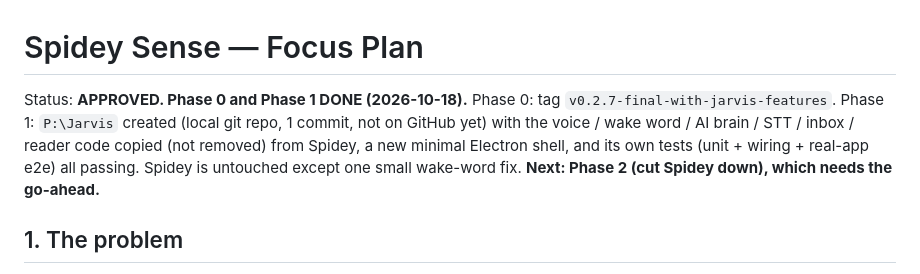
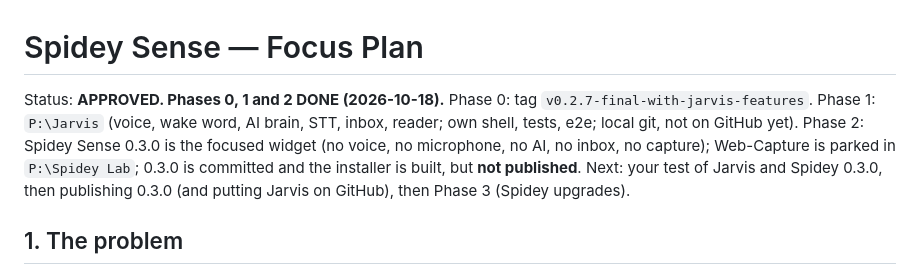
Before and after one commit to DhruvHarani1/spidey-sense, a Markdown page: FOCUS-PLAN.md, the part around the change. GitHub-like rendering.

Commit message:
Plan status: phases 0-2 done
Co-Authored-By: Claude Sonnet 5.5 <noreply@anthropic.com>

```diff
--- a/FOCUS-PLAN.md
+++ b/FOCUS-PLAN.md
@@ -1,6 +1,6 @@
 # Spidey Sense — Focus Plan
 
-Status: **APPROVED. Phase 0 and Phase 1 DONE (2026-10-18).** Phase 0: tag `v0.2.7-final-with-jarvis-features`. Phase 1: `P:\Jarvis` created (local git repo, 1 commit, not on GitHub yet) with the voice / wake word / AI brain / STT / inbox / reader code copied (not removed) from Spidey, a new minimal Electron shell, and its own tests (unit + wiring + real-app e2e) all passing. Spidey is untouched except one small wake-word fix. **Next: Phase 2 (cut Spidey down), which needs the go-ahead.**
+Status: **APPROVED. Phases 0, 1 and 2 DONE (2026-10-18).** Phase 0: tag `v0.2.7-final-with-jarvis-features`. Phase 1: `P:\Jarvis` (voice, wake word, AI brain, STT, inbox, reader; own shell, tests, e2e; local git, not on GitHub yet). Phase 2: Spidey Sense 0.3.0 is the focused widget (no voice, no microphone, no AI, no inbox, no capture); Web-Capture is parked in `P:\Spidey Lab`; 0.3.0 is committed and the installer is built, but **not published**. Next: your test of Jarvis and Spidey 0.3.0, then publishing 0.3.0 (and putting Jarvis on GitHub), then Phase 3 (Spidey upgrades).
 
 ## 1. The problem
 
```
